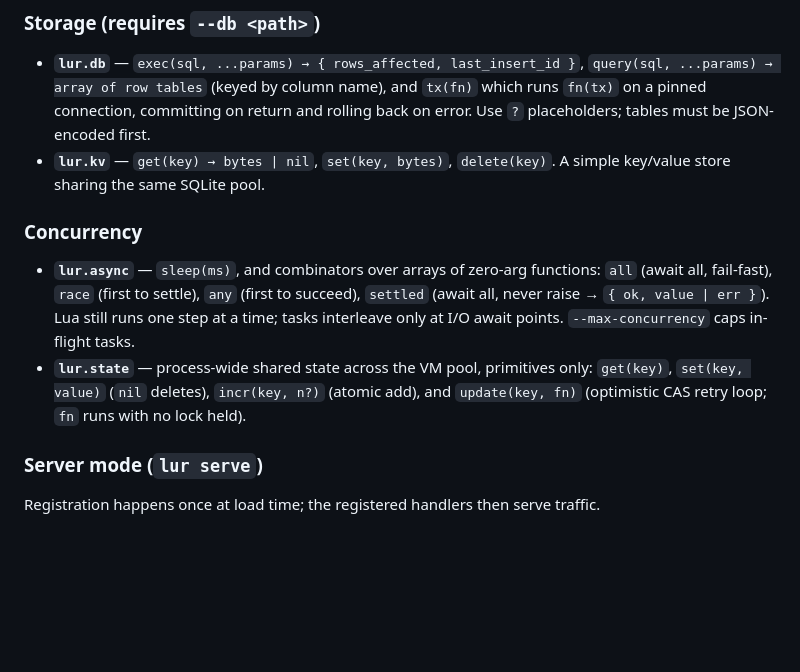
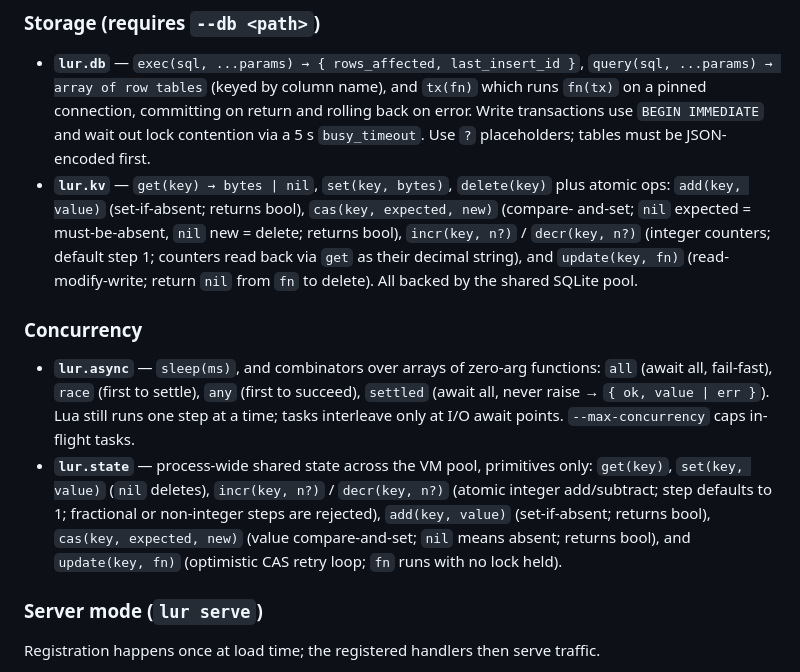
Before and after one commit to henry40408/lur, a Markdown page: README.md, the part around the change. Drawn GitHub-style; blank space fills up the shorter version.

Commit message:
docs: document kv/state atomic ops and db busy handling

```diff
--- a/README.md
+++ b/README.md
@@ -246,9 +246,14 @@ Everything is exposed under the `lur` global. Functions raise a Lua error on fai
 - **`lur.db`** — `exec(sql, ...params) → { rows_affected, last_insert_id }`,
   `query(sql, ...params) → array of row tables` (keyed by column name), and
   `tx(fn)` which runs `fn(tx)` on a pinned connection, committing on return and rolling
-  back on error. Use `?` placeholders; tables must be JSON-encoded first.
-- **`lur.kv`** — `get(key) → bytes | nil`, `set(key, bytes)`, `delete(key)`. A simple
-  key/value store sharing the same SQLite pool.
+  back on error. Write transactions use `BEGIN IMMEDIATE` and wait out lock contention via
+  a 5 s `busy_timeout`. Use `?` placeholders; tables must be JSON-encoded first.
+- **`lur.kv`** — `get(key) → bytes | nil`, `set(key, bytes)`, `delete(key)` plus atomic
+  ops: `add(key, value)` (set-if-absent; returns bool), `cas(key, expected, new)` (compare-
+  and-set; `nil` expected = must-be-absent, `nil` new = delete; returns bool),
+  `incr(key, n?)` / `decr(key, n?)` (integer counters; default step 1; counters read back
+  via `get` as their decimal string), and `update(key, fn)` (read-modify-write; return `nil`
+  from `fn` to delete). All backed by the shared SQLite pool.
 
 ### Concurrency
 
@@ -258,8 +263,11 @@ Everything is exposed under the `lur` global. Functions raise a Lua error on fai
   a time; tasks interleave only at I/O await points. `--max-concurrency` caps in-flight
   tasks.
 - **`lur.state`** — process-wide shared state across the VM pool, primitives only:
-  `get(key)`, `set(key, value)` (`nil` deletes), `incr(key, n?)` (atomic add), and
-  `update(key, fn)` (optimistic CAS retry loop; `fn` runs with no lock held).
+  `get(key)`, `set(key, value)` (`nil` deletes), `incr(key, n?)` / `decr(key, n?)`
+  (atomic integer add/subtract; step defaults to 1; fractional or non-integer steps are
+  rejected), `add(key, value)` (set-if-absent; returns bool), `cas(key, expected, new)`
+  (value compare-and-set; `nil` means absent; returns bool), and `update(key, fn)`
+  (optimistic CAS retry loop; `fn` runs with no lock held).
 
 ### Server mode (`lur serve`)
 
```
Also changed, not shown: ARCHITECTURE.md (+15 -5 lines).
